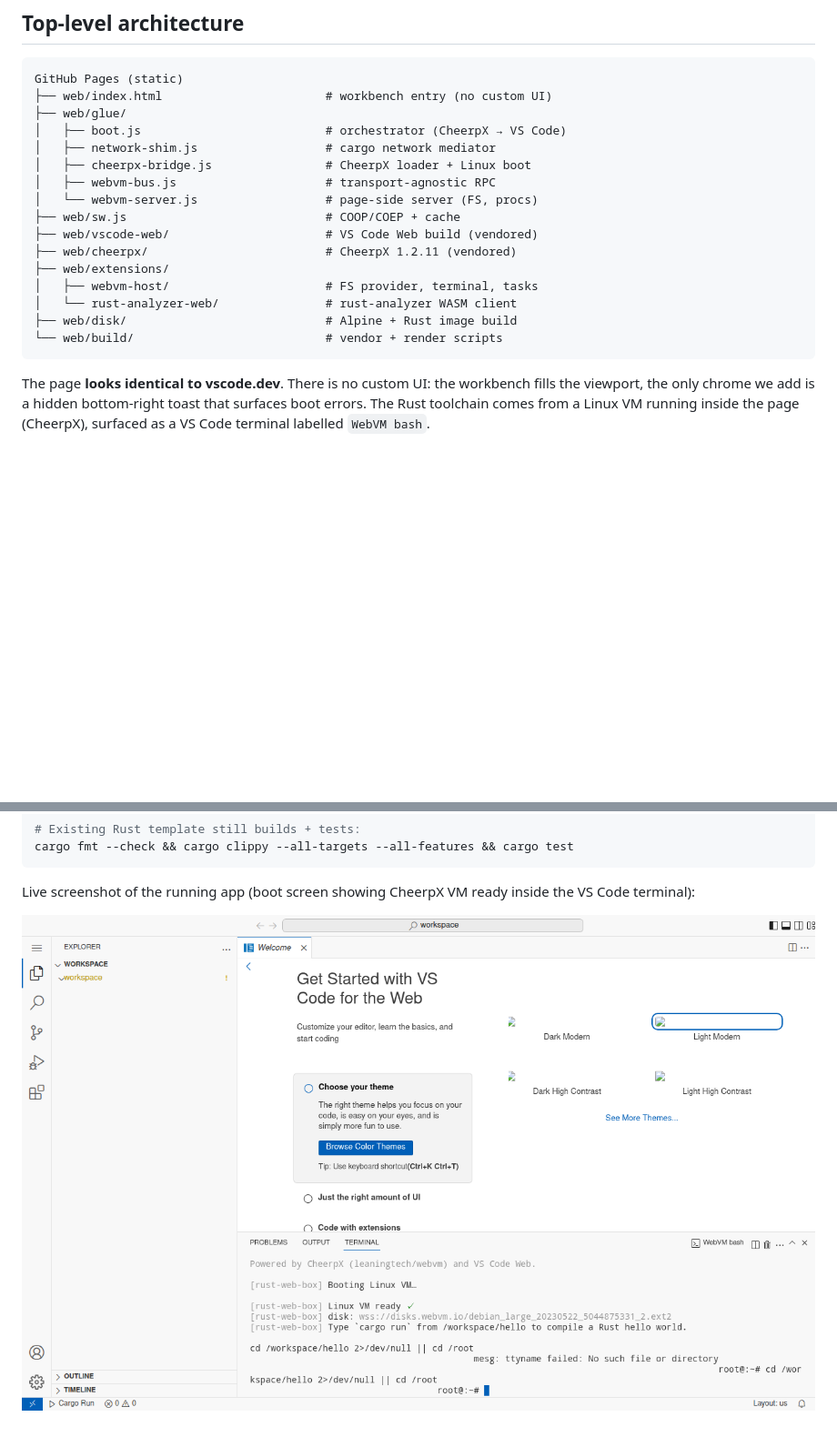
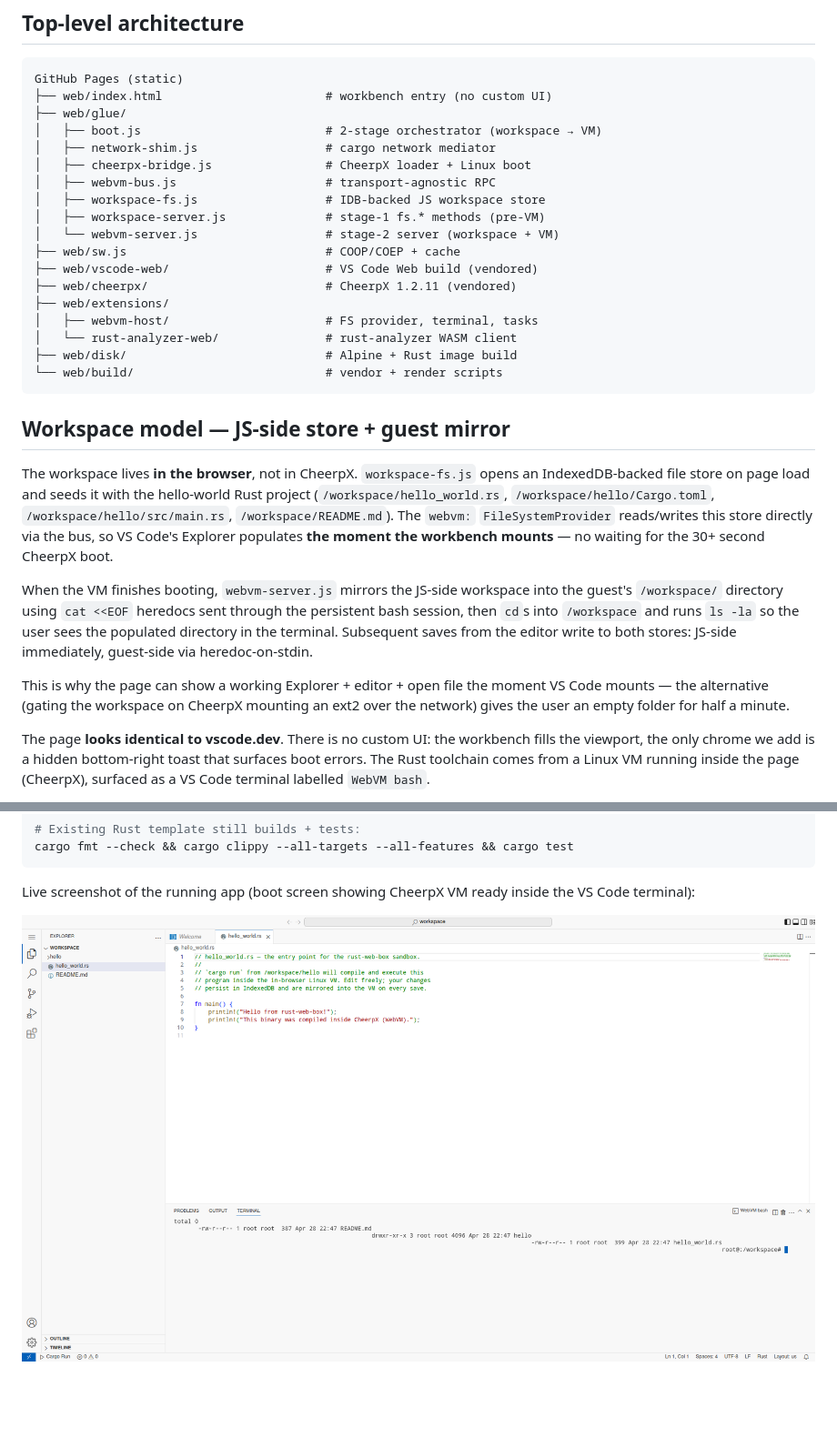
Before and after one commit to link-foundation/rust-web-box, a Markdown page: docs/architecture.md, 2 parts joined by grey strips. Shown at 91% size. Drawn GitHub-style; pictures changed too: docs/screenshots/boot-vm-ready.png; blank space fills up the shorter version.

````diff
--- a/docs/architecture.md
+++ b/docs/architecture.md
@@ -11,11 +11,13 @@ from that issue.
 GitHub Pages (static)
 ├── web/index.html                       # workbench entry (no custom UI)
 ├── web/glue/
-│   ├── boot.js                          # orchestrator (CheerpX → VS Code)
+│   ├── boot.js                          # 2-stage orchestrator (workspace → VM)
 │   ├── network-shim.js                  # cargo network mediator
 │   ├── cheerpx-bridge.js                # CheerpX loader + Linux boot
 │   ├── webvm-bus.js                     # transport-agnostic RPC
-│   └── webvm-server.js                  # page-side server (FS, procs)
+│   ├── workspace-fs.js                  # IDB-backed JS workspace store
+│   ├── workspace-server.js              # stage-1 fs.* methods (pre-VM)
+│   └── webvm-server.js                  # stage-2 server (workspace + VM)
 ├── web/sw.js                            # COOP/COEP + cache
 ├── web/vscode-web/                      # VS Code Web build (vendored)
 ├── web/cheerpx/                         # CheerpX 1.2.11 (vendored)
@@ -25,6 +27,29 @@ GitHub Pages (static)
 ├── web/disk/                            # Alpine + Rust image build
 └── web/build/                           # vendor + render scripts
 ```
+
+## Workspace model — JS-side store + guest mirror
+
+The workspace lives **in the browser**, not in CheerpX. `workspace-fs.js`
+opens an IndexedDB-backed file store on page load and seeds it with the
+hello-world Rust project (`/workspace/hello_world.rs`,
+`/workspace/hello/Cargo.toml`, `/workspace/hello/src/main.rs`,
+`/workspace/README.md`). The `webvm:` `FileSystemProvider` reads/writes
+this store directly via the bus, so VS Code's Explorer populates **the
+moment the workbench mounts** — no waiting for the 30+ second CheerpX
+boot.
+
+When the VM finishes booting, `webvm-server.js` mirrors the JS-side
+workspace into the guest's `/workspace/` directory using `cat <<EOF`
+heredocs sent through the persistent bash session, then `cd`s into
+`/workspace` and runs `ls -la` so the user sees the populated directory
+in the terminal. Subsequent saves from the editor write to both stores:
+JS-side immediately, guest-side via heredoc-on-stdin.
+
+This is why the page can show a working Explorer + editor + open file
+the moment VS Code mounts — the alternative (gating the workspace on
+CheerpX mounting an ext2 over the network) gives the user an empty
+folder for half a minute.
 
 The page **looks identical to vscode.dev**. There is no custom UI: the
 workbench fills the viewport, the only chrome we add is a hidden
````
Also changed, not shown: changelog.d/20260428_223000_web_box_workspace_fs.md (added, +62 -0 lines), web/README.md (+5 -3 lines), 16 other files.
